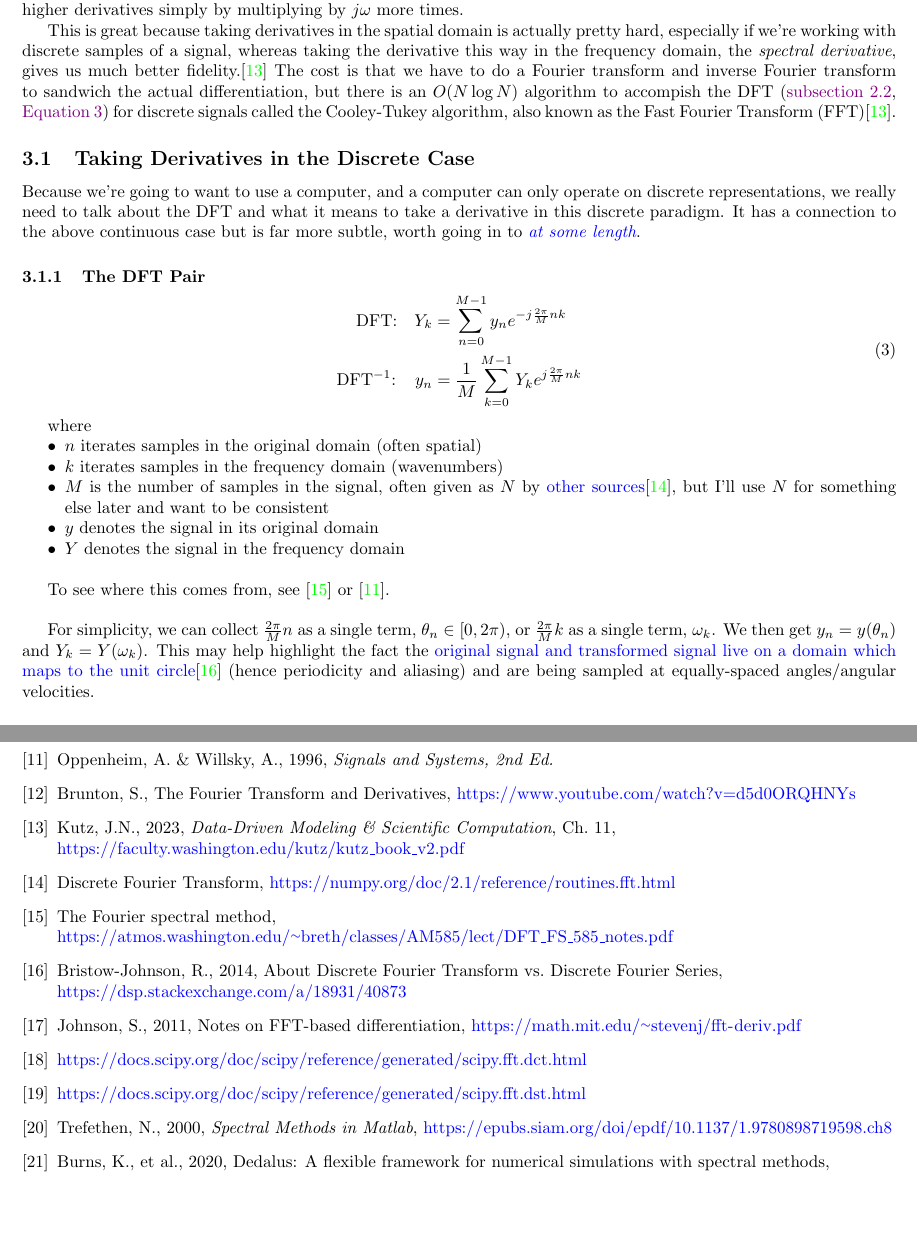
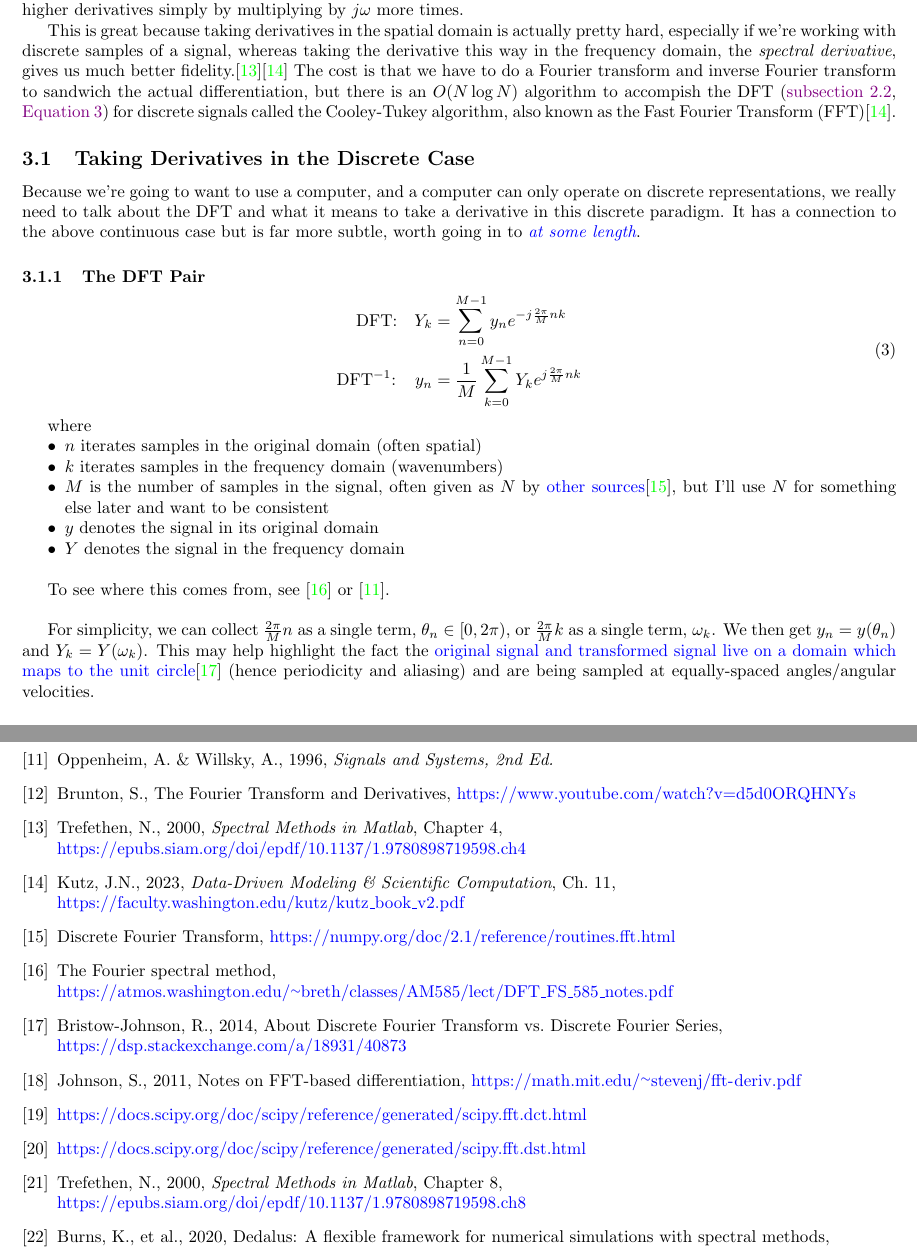
Before and after one commit to pavelkomarov/spectral-derivatives, a LaTeX document (doc/math.tex): two parts of pages 5 and 22 of 22, joined at a grey line, cut so that both start at the same text, the shorter picture padded with empty space. Compiled offline with pdfLaTeX.

Commit message:
added citation

```diff
--- a/doc/math.tex
+++ b/doc/math.tex
@@ -198,7 +198,7 @@ $$\frac{d}{dx} f(x) = \frac{d}{dx} \frac{1}{2\pi} \int\limits_{-\infty}^{\infty}
 
 So a derivative in the $x$ domain can be accomplished by a \textit{multiplication} in the frequency domain. We can raise to higher derivatives simply by multiplying by $j \omega$ more times.
 
-This is great because taking derivatives in the spatial domain is actually pretty hard, especially if we're working with discrete samples of a signal, whereas taking the derivative this way in the frequency domain, the \textit{spectral derivative}, gives us much better fidelity.\cite{kutz} The cost is that we have to do a Fourier transform and inverse Fourier transform to sandwich the actual differentiation, but there is an $O(N \log N)$ algorithm to accompish the DFT (\autoref{family}, \autoref{dft}) for discrete signals called the Cooley-Tukey algorithm, also known as the Fast Fourier Transform (FFT)\cite{kutz}.
+This is great because taking derivatives in the spatial domain is actually pretty hard, especially if we're working with discrete samples of a signal, whereas taking the derivative this way in the frequency domain, the \textit{spectral derivative}, gives us much better fidelity.\cite{trefethen4}\cite{kutz} The cost is that we have to do a Fourier transform and inverse Fourier transform to sandwich the actual differentiation, but there is an $O(N \log N)$ algorithm to accompish the DFT (\autoref{family}, \autoref{dft}) for discrete signals called the Cooley-Tukey algorithm, also known as the Fast Fourier Transform (FFT)\cite{kutz}.
 
 \subsection{Taking Derivatives in the Discrete Case}
 
@@ -1039,6 +1039,8 @@ To enable calculation of the \texttt{scale}, and to double check the user sample
 	Oppenheim, A. \& Willsky, A., 1996, \textit{Signals and Systems, 2nd Ed.}
 \bibitem{brunton}
 	Brunton, S., The Fourier Transform and Derivatives, \url{https://www.youtube.com/watch?v=d5d0ORQHNYs}
+\bibitem{trefethen4}
+	Trefethen, N., 2000, \textit{Spectral Methods in Matlab}, Chapter 4, \url{https://epubs.siam.org/doi/epdf/10.1137/1.9780898719598.ch4}
 \bibitem{kutz}
 	Kutz, J.N., 2023, \textit{Data-Driven Modeling \& Scientific Computation}, Ch. 11, \url{https://faculty.washington.edu/kutz/kutz_book_v2.pdf}
 \bibitem{numpy}
@@ -1053,8 +1055,8 @@ To enable calculation of the \texttt{scale}, and to double check the user sample
 	\url{https://docs.scipy.org/doc/scipy/reference/generated/scipy.fft.dct.html}
 \bibitem{dst}
 	\url{https://docs.scipy.org/doc/scipy/reference/generated/scipy.fft.dst.html}
-\bibitem{trefethen}
-	Trefethen, N., 2000, \textit{Spectral Methods in Matlab}, \url{https://epubs.siam.org/doi/epdf/10.1137/1.9780898719598.ch8}
+\bibitem{trefethen8}
+	Trefethen, N., 2000, \textit{Spectral Methods in Matlab}, Chapter 8, \url{https://epubs.siam.org/doi/epdf/10.1137/1.9780898719598.ch8}
 \bibitem{dedalus}
 	Burns, K., et al., 2020, Dedalus: A flexible framework for numerical simulations with spectral methods, \url{https://www.researchgate.net/publication/340905766_Dedalus_A_flexible_framework_for_numerical_simulations_with_spectral_methods}
 \bibitem{chainrule}
```
Also changed, not shown: doc/math.tex (8 more changed lines).
